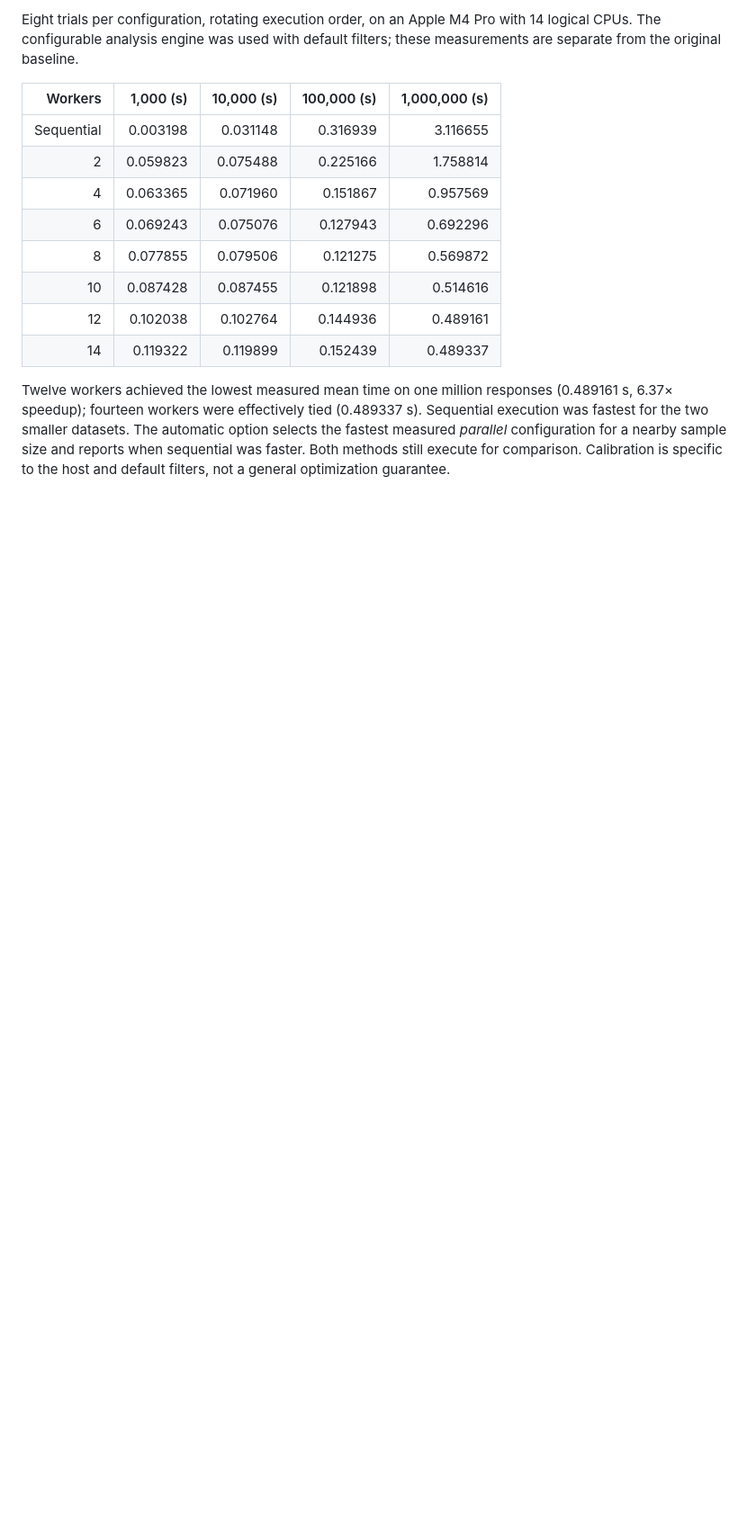
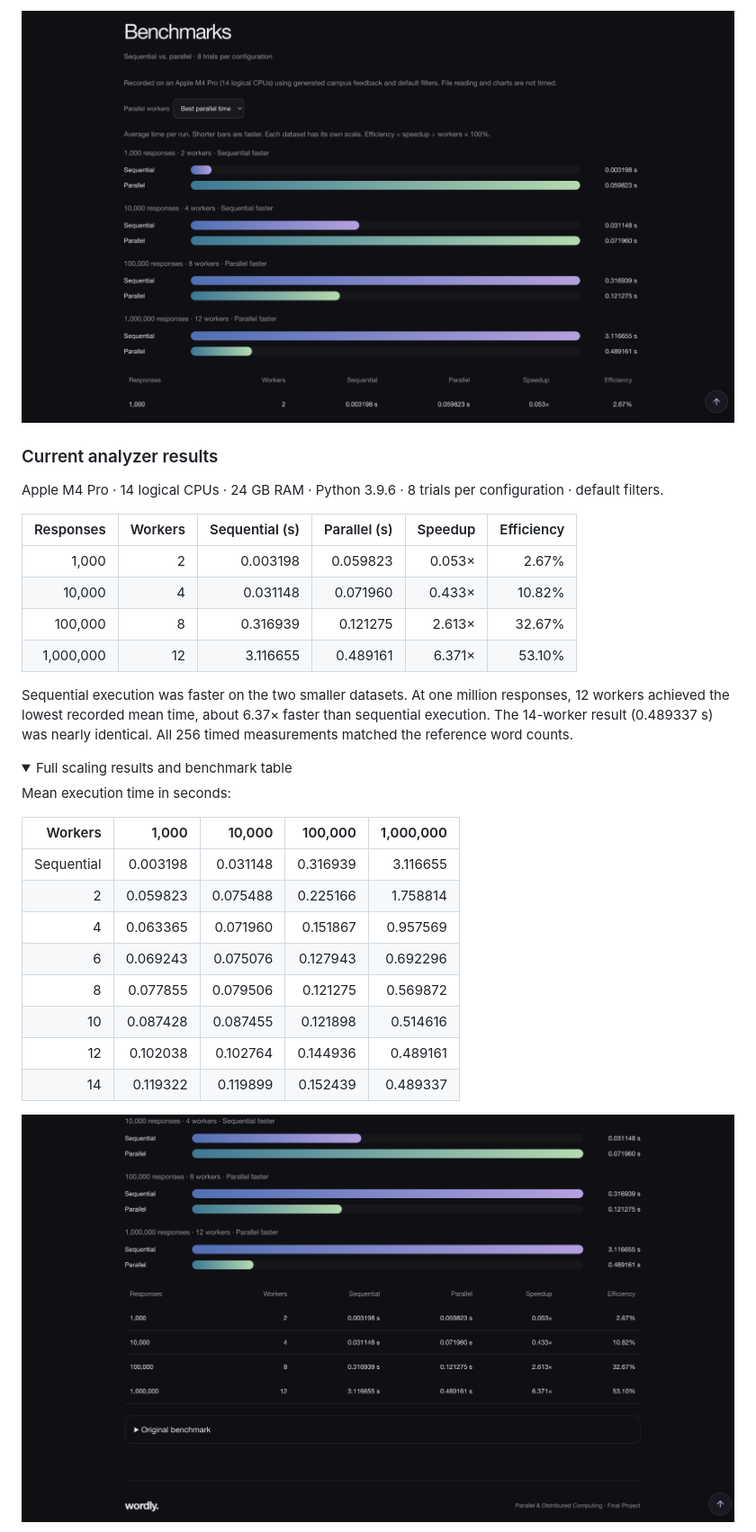
Before and after one commit to isephin/wordly, a Markdown page: README.md, the part around one of its changes. Shown at 90% size. Rendered like a GitHub page; pictures changed too: assets/readme/benchmark-table.png (added), assets/readme/benchmarks.png; folded sections open; blank space fills up the shorter version.

```diff
--- a/README.md
+++ b/README.md
@@ -81,7 +56,25 @@ The archived CSV files in `results/` are the original two-worker baseline, not t
 
-Eight trials per configuration, rotating execution order, on an Apple M4 Pro with 14 logical CPUs. The configurable analysis engine was used with default filters; these measurements are separate from the original baseline.
+![Current benchmark graphs](assets/readme/benchmarks.png)
 
-| Workers | 1,000 (s) | 10,000 (s) | 100,000 (s) | 1,000,000 (s) |
+### Current analyzer results
+
+Apple M4 Pro · 14 logical CPUs · 24 GB RAM · Python 3.9.6 · 8 trials per configuration · default filters.
+
+| Responses | Workers | Sequential (s) | Parallel (s) | Speedup | Efficiency |
+|---:|---:|---:|---:|---:|---:|
+| 1,000 | 2 | 0.003198 | 0.059823 | 0.053× | 2.67% |
+| 10,000 | 4 | 0.031148 | 0.071960 | 0.433× | 10.82% |
+| 100,000 | 8 | 0.316939 | 0.121275 | 2.613× | 32.67% |
+| 1,000,000 | 12 | 3.116655 | 0.489161 | 6.371× | 53.10% |
+
+Sequential execution was faster on the two smaller datasets. At one million responses, 12 workers achieved the lowest recorded mean time, about 6.37× faster than sequential execution. The 14-worker result (0.489337 s) was nearly identical. All 256 timed measurements matched the reference word counts.
+
+<details>
+<summary>Full scaling results and benchmark table</summary>
+
+Mean execution time in seconds:
+
+| Workers | 1,000 | 10,000 | 100,000 | 1,000,000 |
 |---:|---:|---:|---:|---:|
 | Sequential | 0.003198 | 0.031148 | 0.316939 | 3.116655 |
 | 2 | 0.059823 | 0.075488 | 0.225166 | 1.758814 |
@@ -92,5 +85,5 @@ Eight trials per configuration, rotating execution order, on an Apple M4 Pro wit
 | 12 | 0.102038 | 0.102764 | 0.144936 | 0.489161 |
 | 14 | 0.119322 | 0.119899 | 0.152439 | 0.489337 |
 
-Twelve workers achieved the lowest measured mean time on one million responses (0.489161 s, 6.37× speedup); fourteen workers were effectively tied (0.489337 s). Sequential execution was fastest for the two smaller datasets. The automatic option selects the fastest measured *parallel* configuration for a nearby sample size and reports when sequential was faster. Both methods still execute for comparison. Calibration is specific to the host and default filters, not a general optimization guarantee.
+![Current benchmark table](assets/readme/benchmark-table.png)
 
```
Also changed, not shown: other parts of README.md (+121 -62 lines), assets/readme/distributed.png (added), assets/readme/hero.png, assets/readme/original-benchmark.png (added).
